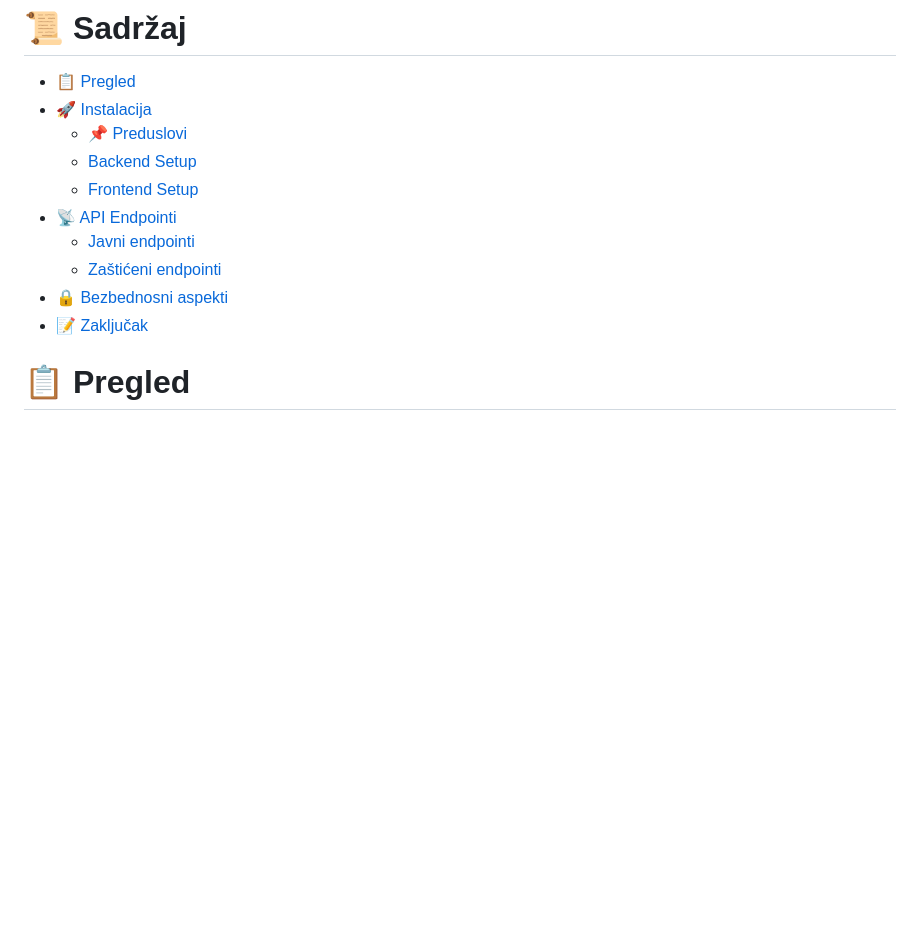
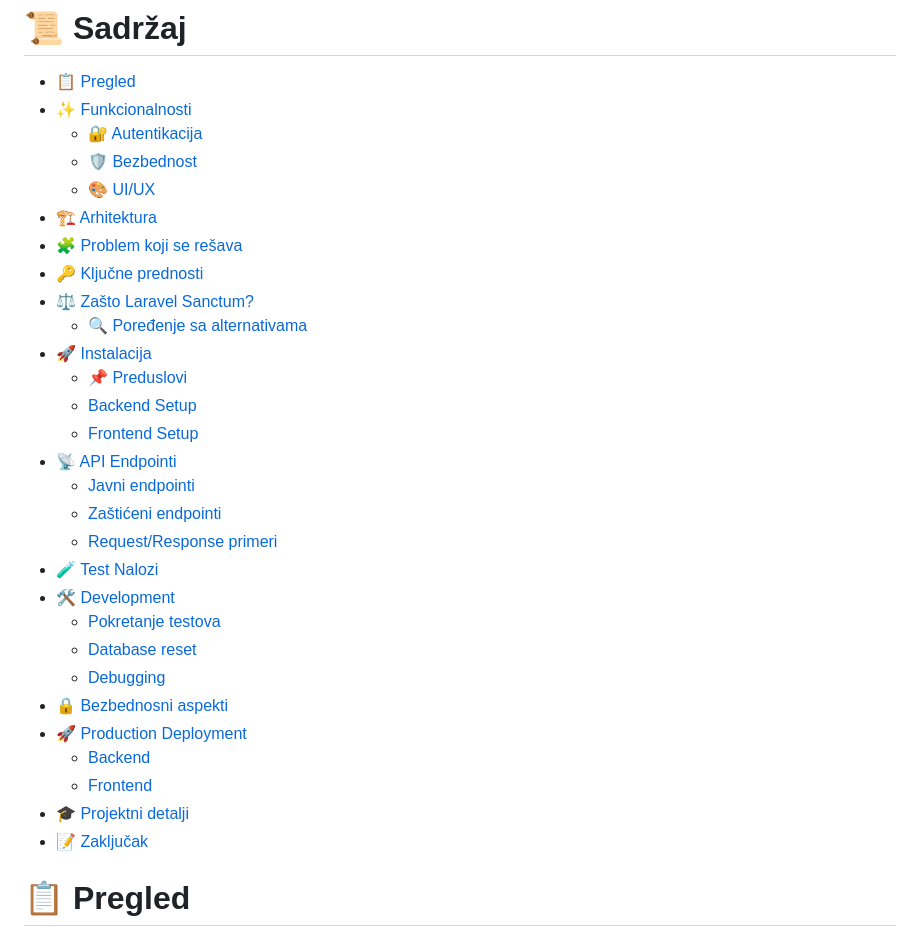
Before and after one commit to Boxon00/Laravel-Project-Auth, a Markdown page: README.md, the part around the change. Rendered like a GitHub page; blank space fills up the shorter version.

```diff
--- a/README.md
+++ b/README.md
@@ -8,6 +8,15 @@
 
 # 📜 Sadržaj
 - [📋 Pregled](#pregled)
+- [✨ Funkcionalnosti](#funkcionalnosti)
+  - [🔐 Autentikacija](#autentikacija)
+  - [🛡️ Bezbednost](#bezbednost)
+  - [🎨 UI/UX](#uiux)
+- [🏗️ Arhitektura](#arhitektura)
+- [🧩 Problem koji se rešava](#problem-koji-se-resava)
+- [🔑 Ključne prednosti](#kljucne-prednosti)
+- [⚖️ Zašto Laravel Sanctum?](#zasto-laravel-sanctum)
+  - [🔍 Poređenje sa alternativama](#poredjenje-sa-alternativama)
 - [🚀 Instalacija](#instalacija)
   - [📌 Preduslovi](#preduslovi)
   - [Backend Setup](#backend-setup)
@@ -15,7 +24,17 @@
 - [📡 API Endpointi](#api-endpointi)
   - [Javni endpointi](#javni-endpointi)
   - [Zaštićeni endpointi](#zasticeni-endpointi)
+  - [Request/Response primeri](#requestresponse-primeri)
+- [🧪 Test Nalozi](#test-nalozi)
+- [🛠️ Development](#development)
+  - [Pokretanje testova](#pokretanje-testova)
+  - [Database reset](#database-reset)
+  - [Debugging](#debugging)
 - [🔒 Bezbednosni aspekti](#bezbednosni-aspekti)
+- [🚀 Production Deployment](#production-deployment)
+  - [Backend](#backend)
+  - [Frontend](#frontend)
+- [🎓 Projektni detalji](#projektni-detalji)
 - [📝 Zaključak](#zakljucak)
 
 # 📋 Pregled
```
